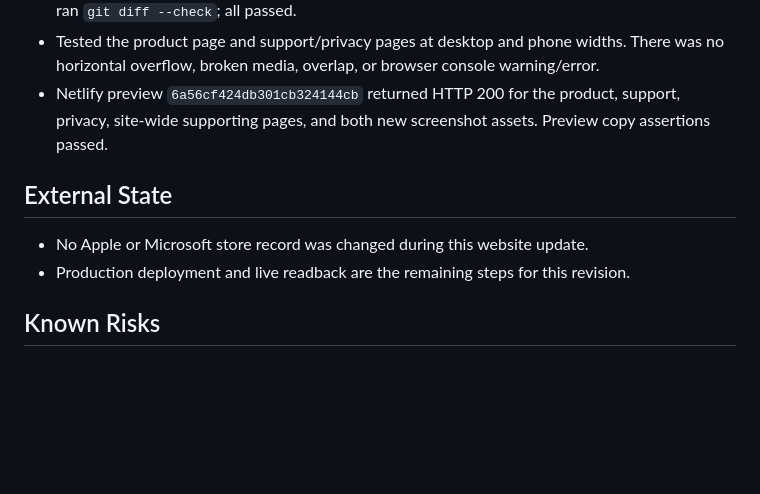
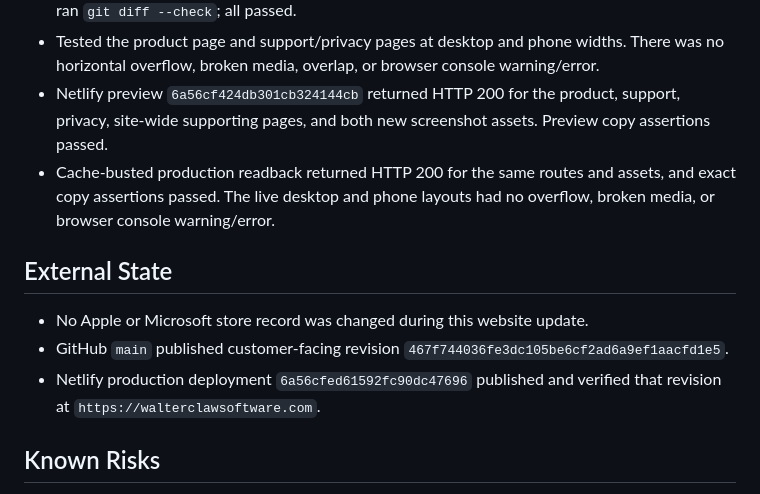
Before and after one commit to WalterClawSoftware/walterclawsoftware-website, a Markdown page: docs/PROJECT_STATUS.md, the part around the change. Drawn GitHub-style; blank space fills up the shorter version.

Commit message:
Record website production verification

```diff
--- a/docs/PROJECT_STATUS.md
+++ b/docs/PROJECT_STATUS.md
@@ -30,11 +30,13 @@ This file is public-safe because Netlify publishes the repository root. Live Git
 - Parsed all 20 HTML files, parsed every JSON-LD block, checked every local `href` and `src`, and ran `git diff --check`; all passed.
 - Tested the product page and support/privacy pages at desktop and phone widths. There was no horizontal overflow, broken media, overlap, or browser console warning/error.
 - Netlify preview `6a56cf424db301cb324144cb` returned HTTP 200 for the product, support, privacy, site-wide supporting pages, and both new screenshot assets. Preview copy assertions passed.
+- Cache-busted production readback returned HTTP 200 for the same routes and assets, and exact copy assertions passed. The live desktop and phone layouts had no overflow, broken media, or browser console warning/error.
 
 ## External State
 
 - No Apple or Microsoft store record was changed during this website update.
-- Production deployment and live readback are the remaining steps for this revision.
+- GitHub `main` published customer-facing revision `467f744036fe3dc105be6cf2ad6a9ef1aacfd1e5`.
+- Netlify production deployment `6a56cfed61592fc90dc47696` published and verified that revision at `https://walterclawsoftware.com`.
 
 ## Known Risks
 
```
